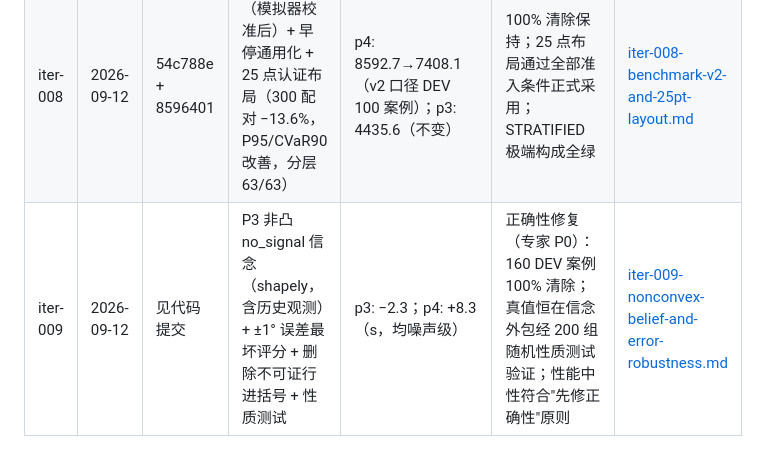
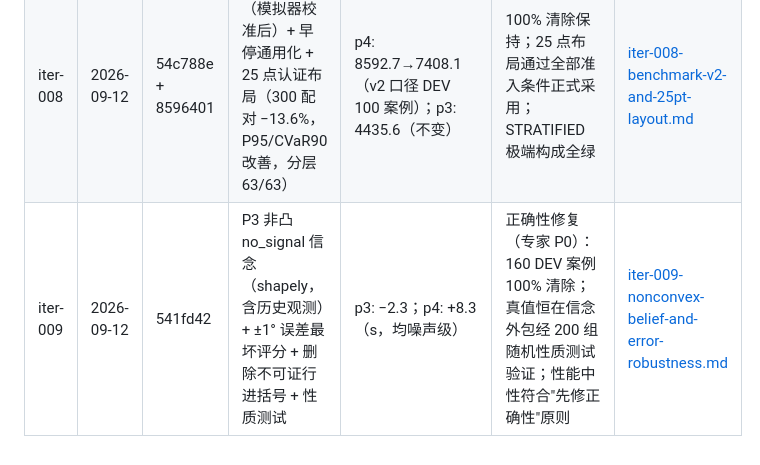
Before and after one commit to gkottakelin/cumcm_2026, a Markdown page: tuning-reports/index.md, the part around the change. Drawn GitHub-style.

Commit message:
docs(iter-009): fill commit hash in index

```diff
--- a/tuning-reports/index.md
+++ b/tuning-reports/index.md
@@ -10,4 +10,4 @@
 | iter-006 | 2026-09-12 | cf55a97 | 覆盖后阶段 2-opt 任务排序（选择性续巡负结果已回退：+599 s） | p3: 4590.7→4541.7；p4: 6222.3→6151.1（s） | 100% 清除保持；两问各 −1.1%（方向高度一致）；累计 p3 −44.7%、p4 −65.4%；VAL 无过拟合 | [iter-006-post-tour-2opt-ordering.md](iter-006-post-tour-2opt-ordering.md) |
 | iter-007 | 2026-09-12 | 无代码变更 | λ 敏感性扫描（1.0 → 0.5，两问配对） | p3: +9.4；p4: −40.9（s，均噪声级） | λ∈[0.5,1.0] 不敏感，策略鲁棒；保持 1.0；两问 100% 清除不变 | [iter-007-lambda-sensitivity.md](iter-007-lambda-sensitivity.md) |
 | iter-008 | 2026-09-12 | 54c788e + 8596401 | 基准 v2 重建（模拟器校准后）+ 早停通用化 + 25 点认证布局（300 配对 −13.6%，P95/CVaR90 改善，分层 63/63） | p4: 8592.7→7408.1（v2 口径 DEV 100 案例）；p3: 4435.6（不变） | 100% 清除保持；25 点布局通过全部准入条件正式采用；STRATIFIED 极端构成全绿 | [iter-008-benchmark-v2-and-25pt-layout.md](iter-008-benchmark-v2-and-25pt-layout.md) |
-| iter-009 | 2026-09-12 | 见代码提交 | P3 非凸 no_signal 信念（shapely，含历史观测）+ ±1° 误差最坏评分 + 删除不可证行进括号 + 性质测试 | p3: −2.3；p4: +8.3（s，均噪声级） | 正确性修复（专家 P0）：160 DEV 案例 100% 清除；真值恒在信念外包经 200 组随机性质测试验证；性能中性符合"先修正确性"原则 | [iter-009-nonconvex-belief-and-error-robustness.md](iter-009-nonconvex-belief-and-error-robustness.md) |
+| iter-009 | 2026-09-12 | 541fd42 | P3 非凸 no_signal 信念（shapely，含历史观测）+ ±1° 误差最坏评分 + 删除不可证行进括号 + 性质测试 | p3: −2.3；p4: +8.3（s，均噪声级） | 正确性修复（专家 P0）：160 DEV 案例 100% 清除；真值恒在信念外包经 200 组随机性质测试验证；性能中性符合"先修正确性"原则 | [iter-009-nonconvex-belief-and-error-robustness.md](iter-009-nonconvex-belief-and-error-robustness.md) |
```
